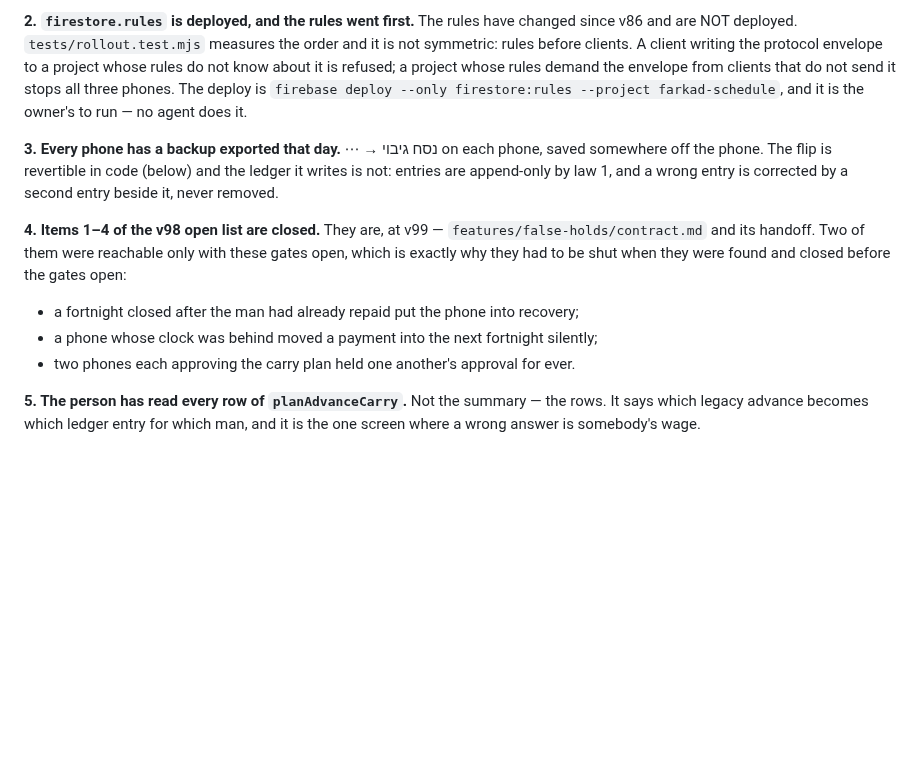
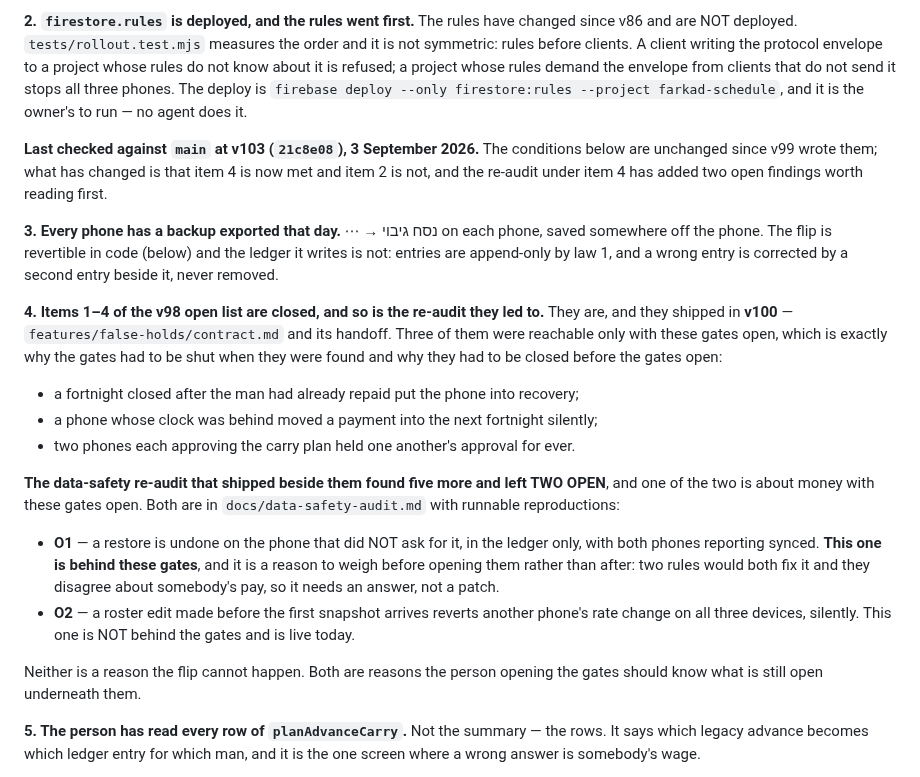
Before and after one commit to yoseffarkad1-eng/farkad, a Markdown page: features/gate-flip/contract.md, the part around the change. Drawn GitHub-style; blank space fills up the shorter version.

Commit message:
Wave 5's two documents say what is still open underneath the flip
Neither file needed new conditions. What both needed is the thing the v100
re-audit found after they were written: two findings left OPEN, and one of them is
behind these very gates.

The contract's item 4 said "items 1-4 are closed, at v99". They are, and they
shipped in v100 - but the re-audit that shipped beside them found five more and
left two open, and O1 is a restore being undone on the phone that did NOT ask for
it, in the ledger only, with both phones reporting synced. That is money, it is
behind these gates, and it needs a rule rather than a patch because two candidate
rules disagree about somebody's pay. O2 is not behind the gates and is live today.

Neither is a reason the flip cannot happen. Both are reasons the person opening
the gates should know what is still open underneath them, and that sentence is now
in the contract and in the Arabic checklist, in the place a person reads before
pressing anything.

The contract also says which build it was last checked against, so the next reader
can tell a current document from a stale one.

Co-Authored-By: Claude Opus 5 <noreply@anthropic.com>
Claude-Session: https://claude.ai/code/session_01Ge94p6ZLpPBqUHR8mpTcXA

```diff
--- a/features/gate-flip/contract.md
+++ b/features/gate-flip/contract.md
@@ -39,19 +39,37 @@ demand the envelope from clients that do not send it stops all three phones. The
 `firebase deploy --only firestore:rules --project farkad-schedule`, and it is the owner's
 to run — no agent does it.
 
+**Last checked against `main` at v103 (`21c8e08`), 3 September 2026.** The conditions below
+are unchanged since v99 wrote them; what has changed is that item 4 is now met and item 2 is
+not, and the re-audit under item 4 has added two open findings worth reading first.
+
 **3. Every phone has a backup exported that day.**
 ⋯ → נסח גיבוי on each phone, saved somewhere off the phone. The flip is revertible in code
 (below) and the ledger it writes is not: entries are append-only by law 1, and a wrong
 entry is corrected by a second entry beside it, never removed.
 
-**4. Items 1–4 of the v98 open list are closed.**
-They are, at v99 — `features/false-holds/contract.md` and its handoff. Two of them were
-reachable only with these gates open, which is exactly why they had to be shut when they
-were found and closed before the gates open:
+**4. Items 1–4 of the v98 open list are closed, and so is the re-audit they led to.**
+They are, and they shipped in **v100** — `features/false-holds/contract.md` and its handoff.
+Three of them were reachable only with these gates open, which is exactly why the gates had
+to be shut when they were found and why they had to be closed before the gates open:
 
 - a fortnight closed after the man had already repaid put the phone into recovery;
 - a phone whose clock was behind moved a payment into the next fortnight silently;
 - two phones each approving the carry plan held one another's approval for ever.
+
+**The data-safety re-audit that shipped beside them found five more and left TWO OPEN**, and
+one of the two is about money with these gates open. Both are in `docs/data-safety-audit.md`
+with runnable reproductions:
+
+- **O1** — a restore is undone on the phone that did NOT ask for it, in the ledger only, with
+  both phones reporting synced. **This one is behind these gates**, and it is a reason to
+  weigh before opening them rather than after: two rules would both fix it and they disagree
+  about somebody's pay, so it needs an answer, not a patch.
+- **O2** — a roster edit made before the first snapshot arrives reverts another phone's rate
+  change on all three devices, silently. This one is NOT behind the gates and is live today.
+
+Neither is a reason the flip cannot happen. Both are reasons the person opening the gates
+should know what is still open underneath them.
 
 **5. The person has read every row of `planAdvanceCarry`.**
 Not the summary — the rows. It says which legacy advance becomes which ledger entry for
```
Also changed, not shown: docs/rollout-checklist.md (+12 -0 lines).
